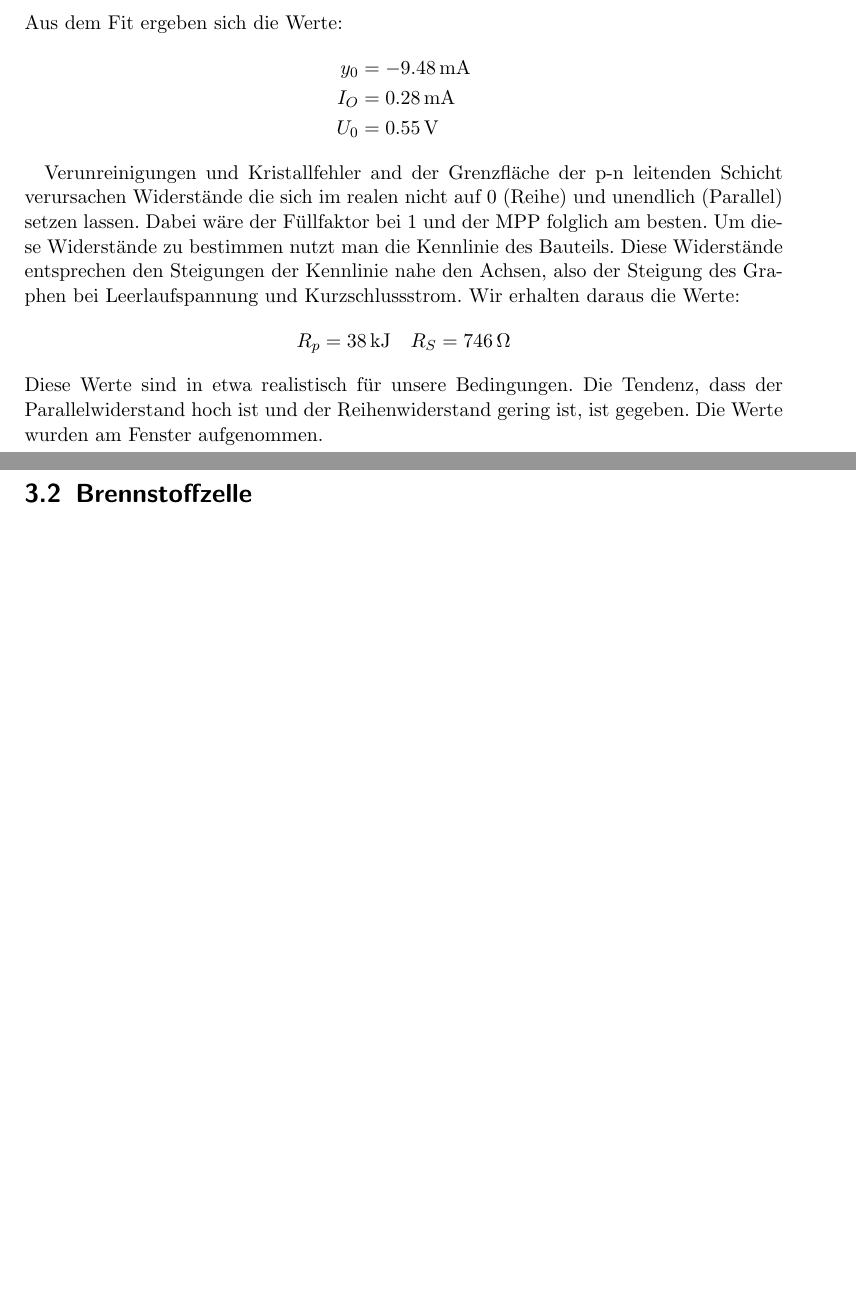
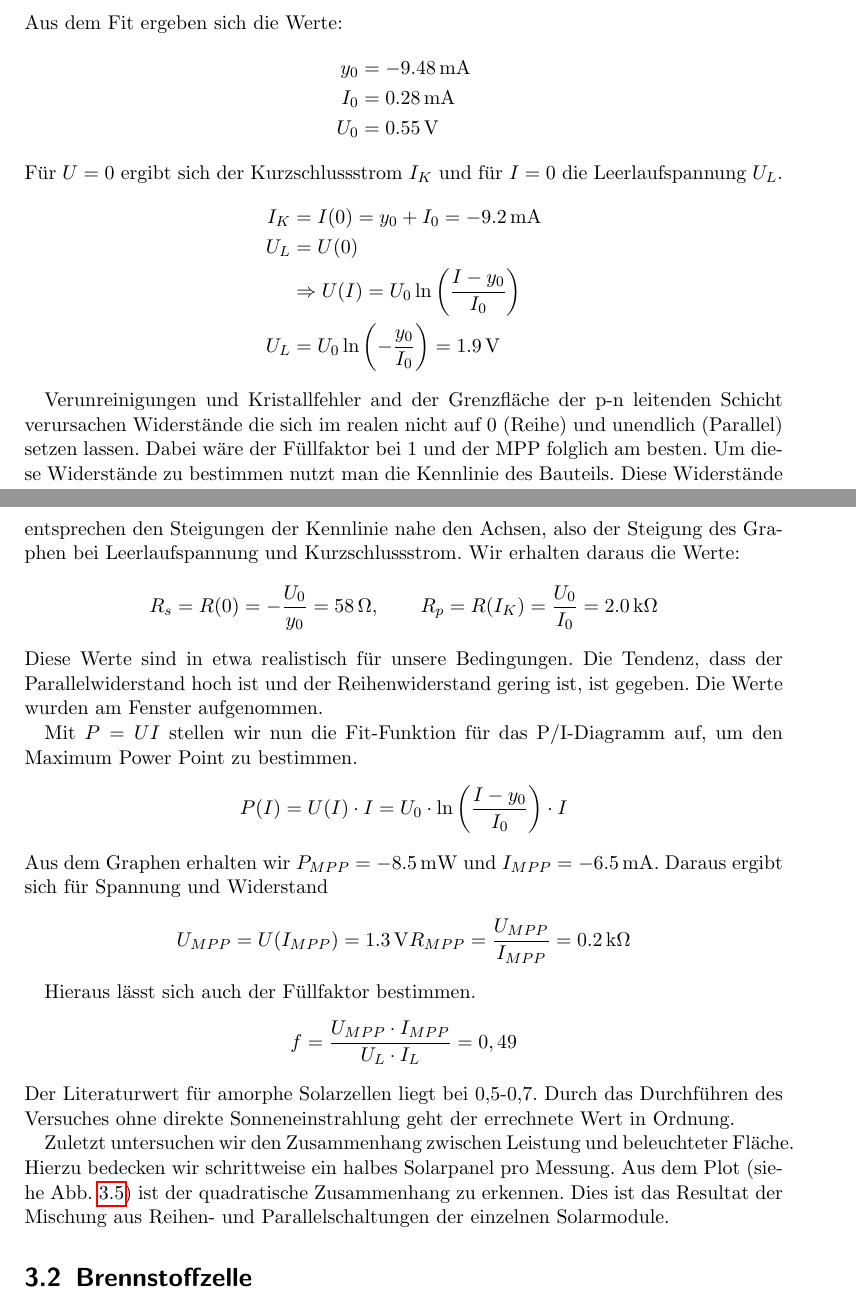
Before and after one commit to jimipb/brennstoffzelle, a LaTeX document (brennstoffzelle.tex, which reads kap/durchfuehrung.tex): two parts of pages 11 and 12 of 15 before the commit and two parts of pages 11 and 12 of 16 after it, joined at a grey line, cut so that both start at the same text, the shorter picture padded with empty space. Compiled offline with pdfLaTeX.

Commit message:
Solarzelle fertig

```diff
--- a/kap/durchfuehrung.tex
+++ b/kap/durchfuehrung.tex
@@ -36,8 +36,15 @@ I(U) = y_0 + I_0 \, e^{\frac{U}{U_0}}
 Aus dem Fit ergeben sich die Werte:
 \begin{align*}
 	y_0 &= \SI{-9.48}{\milli \ampere}\\
-	I_O &= \SI{0.28}{\milli \ampere}\\
+	I_0 &= \SI{0.28}{\milli \ampere}\\
 	U_0 &= \SI{0.55}{\volt}
+\end{align*}
+Für $U=0$ ergibt sich der Kurzschlussstrom $I_K$ und für $I=0$ die Leerlaufspannung $U_L$.
+\begin{align*}
+	I_K &= I(0) = y_0 + I_0 = \SI{-9,2}{\milli \ampere} \\
+	U_L &= U(0) \\
+	&\Rightarrow U(I) = U_0 \ln \left( \frac{I-y_0}{I_0} \right) \\
+	U_L &= U_0 \ln \left( -\frac{y_0}{I_0} \right) = \SI{1,9}{\volt}
 \end{align*}
 
 Verunreinigungen und Kristallfehler and der Grenzfläche der p-n leitenden Schicht verursachen Widerstände die sich im realen nicht auf 0 (Reihe) und unendlich (Parallel) setzen lassen.
@@ -46,11 +53,30 @@ Um diese Widerstände zu bestimmen nutzt man die Kennlinie des Bauteils.
 Diese Widerstände entsprechen den Steigungen der Kennlinie nahe den Achsen, also der Steigung des Graphen bei Leerlaufspannung und Kurzschlussstrom.
 Wir erhalten daraus die Werte:
 \[
-R_p=\SI{38}{\kilo \joule} \quad
-R_S=\SI{746}{\ohm}
+R_s=R(0)=-\frac{U_0}{y_0}=\SI{58}{\ohm}, \qquad
+R_p=R(I_K)=\frac{U_0}{I_0}=\SI{2,0}{\kilo \ohm}
 \]
 Diese Werte sind in etwa realistisch für unsere Bedingungen. Die Tendenz, dass der Parallelwiderstand hoch ist und der Reihenwiderstand gering ist, ist gegeben. Die Werte wurden am Fenster aufgenommen.
 
+Mit $P=UI$ stellen wir nun die Fit-Funktion für das P/I-Diagramm auf, um den Maximum Power Point zu bestimmen.
+\[
+	P(I)=U(I) \cdot I=U_0 \cdot \ln \left( \frac{I-y_0}{I_0} \right) \cdot I
+\]
+Aus dem Graphen erhalten wir $P_{MPP}= \SI{-8,5}{\milli \watt}$ und $I_{MPP} = \SI{-6,5}{\milli \ampere}$.
+Daraus ergibt sich für Spannung und Widerstand
+\begin{align*}
+	U_{MPP} = U(I_{MPP}) = \SI{1,3}{\volt}
+	R_{MPP} = \frac{U_{MPP}}{I_{MPP}} = \SI{0,2}{\kilo \ohm}
+\end{align*}
+
+Hieraus lässt sich auch der Füllfaktor bestimmen.
+\[
+	f= \frac{U_{MPP} \cdot I_{MPP}}{U_L \cdot I_L} = 0,49
+\]
+Der Literaturwert für amorphe Solarzellen liegt bei 0,5-0,7. Durch das Durchführen des Versuches ohne direkte Sonneneinstrahlung geht der errechnete Wert in Ordnung.
+
+Zuletzt untersuchen wir den Zusammenhang zwischen Leistung und beleuchteter Fläche. Hierzu bedecken wir schrittweise ein halbes Solarpanel pro Messung. Aus dem Plot \refabb{a4} ist der quadratische Zusammenhang zu erkennen. Dies ist das Resultat der Mischung aus Reihen- und Parallelschaltungen der einzelnen Solarmodule.
+\mess{mess/aufg4.pdf}{Zusammenhang zwischen Leistung und beleuchteter Fläche}{a4}
 \section{Brennstoffzelle}
 Zunächst gilt es wiederum die I/U-Kennlinie aufzuzeichnen. Hierfür variieren wir die Elektrolyseurspannung und messen den zugehörigen Strom.
 \begin{figure}[htbp]
```
Also changed, not shown: brennstoffzelle.pdf, kap/durchfuehrung.tex (2 more changed lines), 3 other files.
